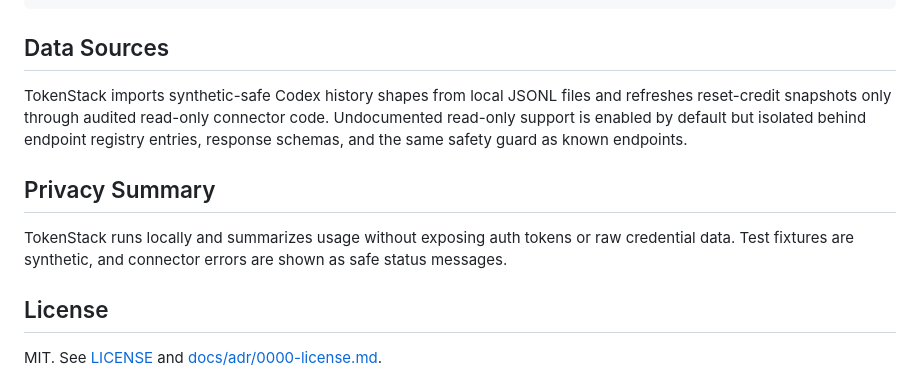
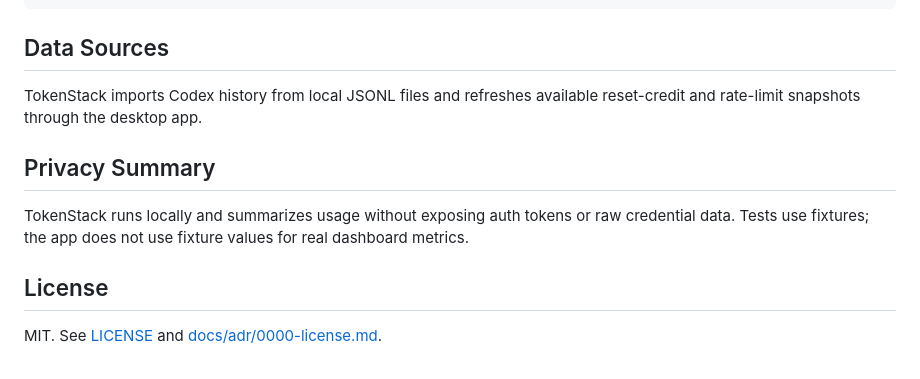
Before and after one commit to burmjohn/tokenstack, a Markdown page: README.md, the part around the change printed below. GitHub-like rendering.

```diff
--- a/README.md
+++ b/README.md
@@ -46,11 +46,11 @@ pnpm exec tauri build --target x86_64-pc-windows-msvc
 
 ## Data Sources
 
-TokenStack imports synthetic-safe Codex history shapes from local JSONL files and refreshes reset-credit snapshots only through audited read-only connector code. Undocumented read-only support is enabled by default but isolated behind endpoint registry entries, response schemas, and the same safety guard as known endpoints.
+TokenStack imports Codex history from local JSONL files and refreshes available reset-credit and rate-limit snapshots through the desktop app.
 
 ## Privacy Summary
 
-TokenStack runs locally and summarizes usage without exposing auth tokens or raw credential data. Test fixtures are synthetic, and connector errors are shown as safe status messages.
+TokenStack runs locally and summarizes usage without exposing auth tokens or raw credential data. Tests use fixtures; the app does not use fixture values for real dashboard metrics.
 
 ## License
 
```
Also changed, not shown: other parts of README.md (+7 -7 lines), docs/screenshots/tokenstack-dashboard-dark.png, docs/screenshots/tokenstack-dashboard-light.png, 11 other files.
